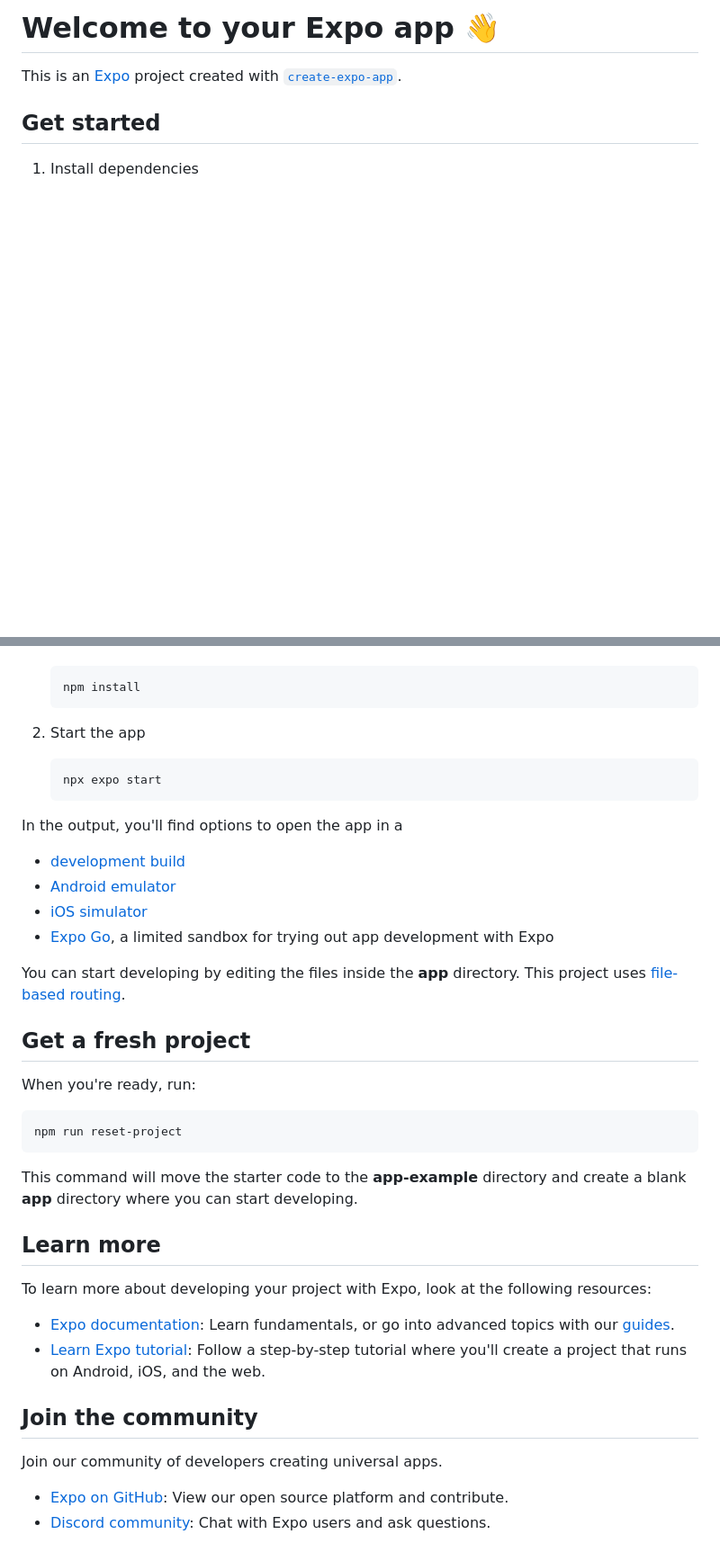
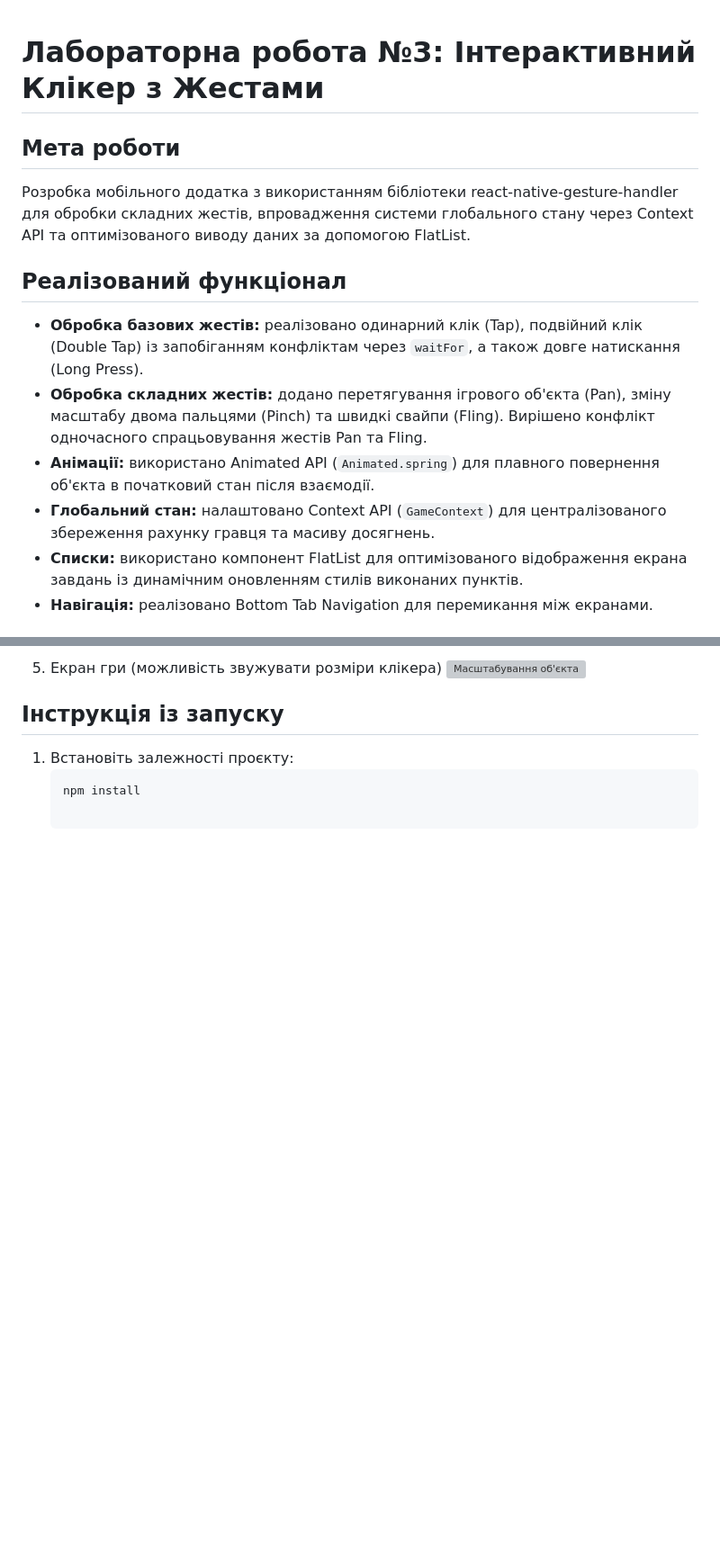
Before and after one commit to shino-bit/MobileLabsRN2025, a Markdown page: lab3/README.md, 2 parts joined by grey strips. Shown: that part at 90% size. Drawn GitHub-style; blank space fills up the shorter version; grey boxes are pictures that could not be loaded.

Commit message:
Відредагував рідмі для лаби 3

````diff
--- a/lab3/README.md
+++ b/lab3/README.md
@@ -1,8 +1,14 @@
-# Welcome to your Expo app 👋
 
-This is an [Expo](https://expo.dev) project created with [`create-expo-app`](https://www.npmjs.com/package/create-expo-app).
+# Лабораторна робота №3: Інтерактивний Клікер з Жестами
 
-## Get started
+## Мета роботи
+Розробка мобільного додатка з використанням бібліотеки react-native-gesture-handler для обробки складних жестів, впровадження системи глобального стану через Context API та оптимізованого виводу даних за допомогою FlatList.
 
-1. Install dependencies
+## Реалізований функціонал
+* **Обробка базових жестів:** реалізовано одинарний клік (Tap), подвійний клік (Double Tap) із запобіганням конфліктам через `waitFor`, а також довге натискання (Long Press).
+* **Обробка складних жестів:** додано перетягування ігрового об'єкта (Pan), зміну масштабу двома пальцями (Pinch) та швидкі свайпи (Fling). Вирішено конфлікт одночасного спрацьовування жестів Pan та Fling.
+* **Анімації:** використано Animated API (`Animated.spring`) для плавного повернення об'єкта в початковий стан після взаємодії.
+* **Глобальний стан:** налаштовано Context API (`GameContext`) для централізованого збереження рахунку гравця та масиву досягнень.
+* **Списки:** використано компонент FlatList для оптимізованого відображення екрана завдань із динамічним оновленням стилів виконаних пунктів.
+* **Навігація:** реалізовано Bottom Tab Navigation для перемикання між екранами.
 
@@ -9,42 +29,7 @@ This is an [Expo](https://expo.dev) project created with [`create-expo-app`](htt
+5. Екран гри (можливість звужувати розміри клікера)
+![Масштабування об'єкта](./screenshots/5.png)
+
+## Інструкція із запуску
+1. Встановіть залежності проєкту:
    ```bash
    npm install
-   ```
-
-2. Start the app
-
-   ```bash
-   npx expo start
-   ```
-
-In the output, you'll find options to open the app in a
-
-- [development build](https://docs.expo.dev/develop/development-builds/introduction/)
-- [Android emulator](https://docs.expo.dev/workflow/android-studio-emulator/)
-- [iOS simulator](https://docs.expo.dev/workflow/ios-simulator/)
-- [Expo Go](https://expo.dev/go), a limited sandbox for trying out app development with Expo
-
-You can start developing by editing the files inside the **app** directory. This project uses [file-based routing](https://docs.expo.dev/router/introduction).
-
-## Get a fresh project
-
-When you're ready, run:
-
-```bash
-npm run reset-project
-```
-
-This command will move the starter code to the **app-example** directory and create a blank **app** directory where you can start developing.
-
-## Learn more
-
-To learn more about developing your project with Expo, look at the following resources:
-
-- [Expo documentation](https://docs.expo.dev/): Learn fundamentals, or go into advanced topics with our [guides](https://docs.expo.dev/guides).
-- [Learn Expo tutorial](https://docs.expo.dev/tutorial/introduction/): Follow a step-by-step tutorial where you'll create a project that runs on Android, iOS, and the web.
-
-## Join the community
-
-Join our community of developers creating universal apps.
-
-- [Expo on GitHub](https://github.com/expo/expo): View our open source platform and contribute.
-- [Discord community](https://chat.expo.dev): Chat with Expo users and ask questions.
````
Also changed, not shown: other parts of lab3/README.md (+14 -0 lines), lab3/screenshots/1.PNG (added), lab3/screenshots/2.PNG (added), lab3/screenshots/3.PNG (added), lab3/screenshots/4.PNG (added), lab3/screenshots/5.PNG (added).
